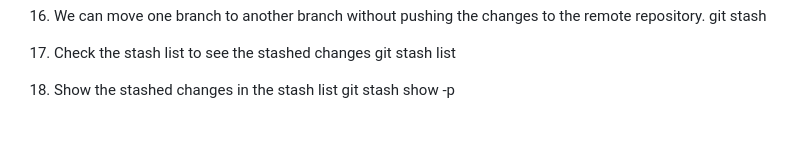
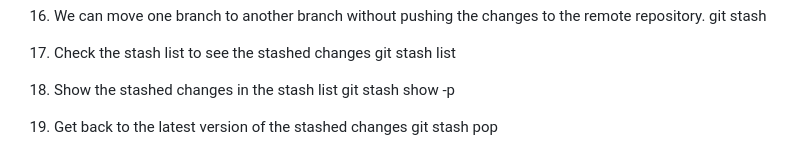
Before and after one commit to mohammednazim007/Fix-JS-Problems, a Markdown page: README.md, the part around the change. GitHub-like rendering; blank space fills up the shorter version.

Commit message:
docs(readme): add git stash commands for managing stashed changes

```diff
--- a/README.md
+++ b/README.md
@@ -176,3 +176,6 @@ docker run -p 8004:8000 --name container --rm -v "/c/Users/nazim/Desktop/Fix-JS-
 
 18. Show the stashed changes in the stash list
     git stash show -p
+
+19. Get back to the latest version of the stashed changes
+    git stash pop
```
